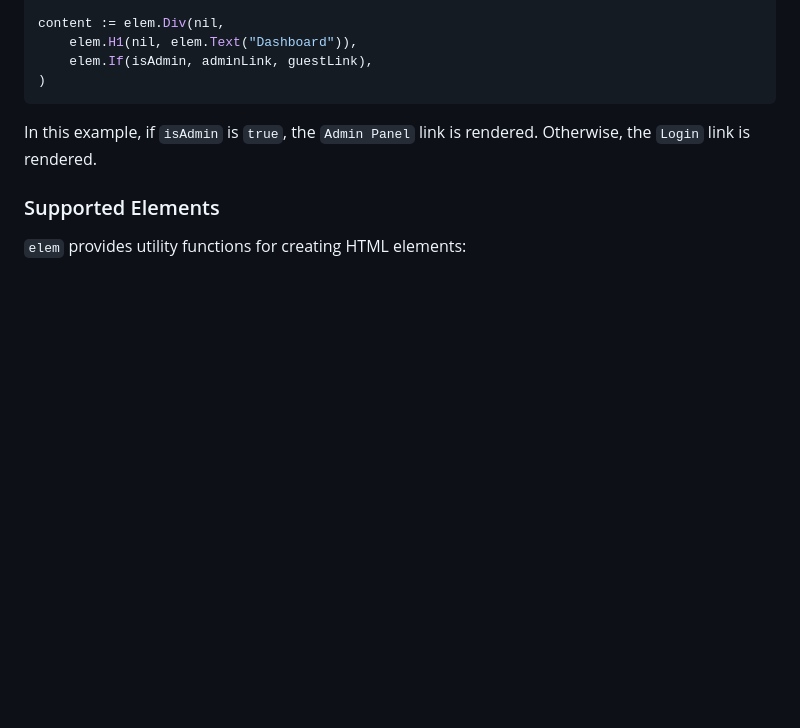
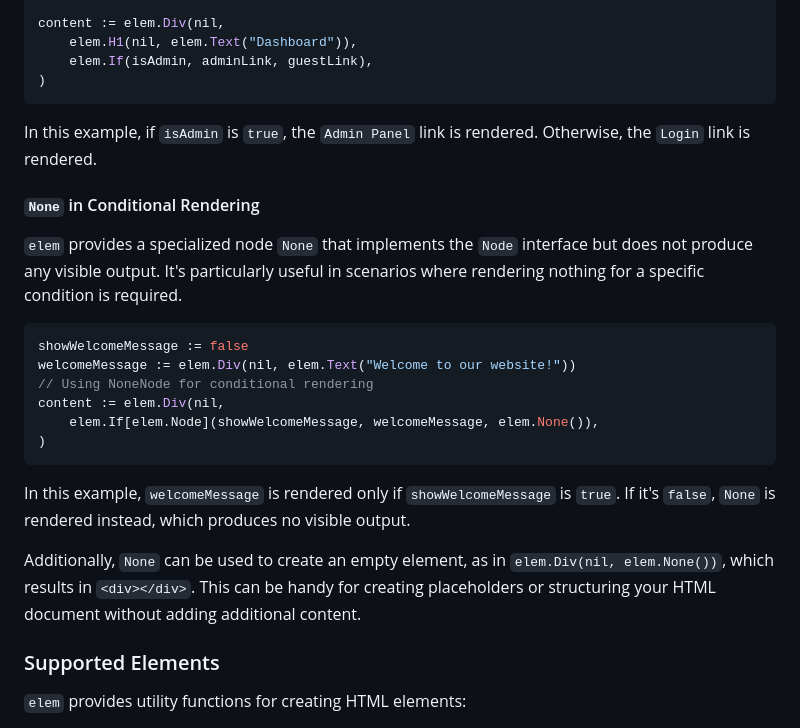
Before and after one commit to chasefleming/elem-go, a Markdown page: README.md, the part around the change. Rendered like a GitHub page; blank space fills up the shorter version.

Commit message:
Add `None` to Readme

````diff
--- a/README.md
+++ b/README.md
@@ -132,6 +132,23 @@ content := elem.Div(nil,
 
 In this example, if `isAdmin` is `true`, the `Admin Panel` link is rendered. Otherwise, the `Login` link is rendered.
 
+#### `None` in Conditional Rendering
+
+`elem` provides a specialized node `None` that implements the `Node` interface but does not produce any visible output. It's particularly useful in scenarios where rendering nothing for a specific condition is required.
+
+```go
+showWelcomeMessage := false
+welcomeMessage := elem.Div(nil, elem.Text("Welcome to our website!"))
+// Using NoneNode for conditional rendering
+content := elem.Div(nil,
+    elem.If[elem.Node](showWelcomeMessage, welcomeMessage, elem.None()),
+)
+```
+
+In this example, `welcomeMessage` is rendered only if `showWelcomeMessage` is `true`. If it's `false`, `None` is rendered instead, which produces no visible output.
+
+Additionally, `None` can be used to create an empty element, as in `elem.Div(nil, elem.None())`, which results in `<div></div>`. This can be handy for creating placeholders or structuring your HTML document without adding additional content.
+
 ### Supported Elements
 
 `elem` provides utility functions for creating HTML elements:
````
